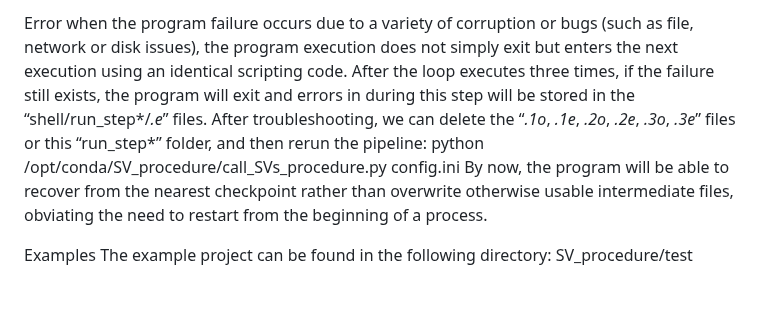
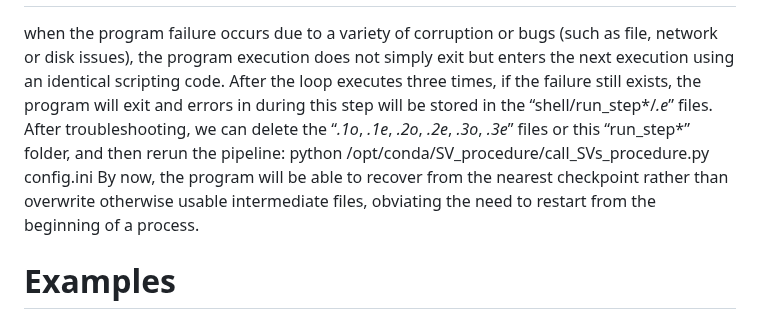
Before and after one commit to Wlab518/SV_procedure, a Markdown page: README.md, the part around one of its changes. GitHub-like rendering.

```diff
--- a/README.md
+++ b/README.md
@@ -59,8 +62,7 @@ The output includes the source code, the running process and the running results
 
-Error
 when the program failure occurs due to a variety of corruption or bugs (such as file, network or disk issues), the program execution does not simply exit but enters the next execution using an identical scripting code. After the loop executes three times, if the failure still exists, the program will exit and errors in during this step will be stored in the “shell/run_step*/*.e*” files. After troubleshooting, we can delete the “*.1o*, *.1e*, *.2o*, *.2e*, *.3o*, *.3e*” files or this “run_step*” folder, and then rerun the pipeline:
 python /opt/conda/SV_procedure/call_SVs_procedure.py config.ini
 By now, the program will be able to recover from the nearest checkpoint rather than overwrite otherwise usable intermediate files, obviating the need to restart from the beginning of a process.
 
-Examples
+# Examples
 The example project can be found in the following directory: SV_procedure/test
```
Also changed, not shown: other parts of README.md (+9 -6 lines).
